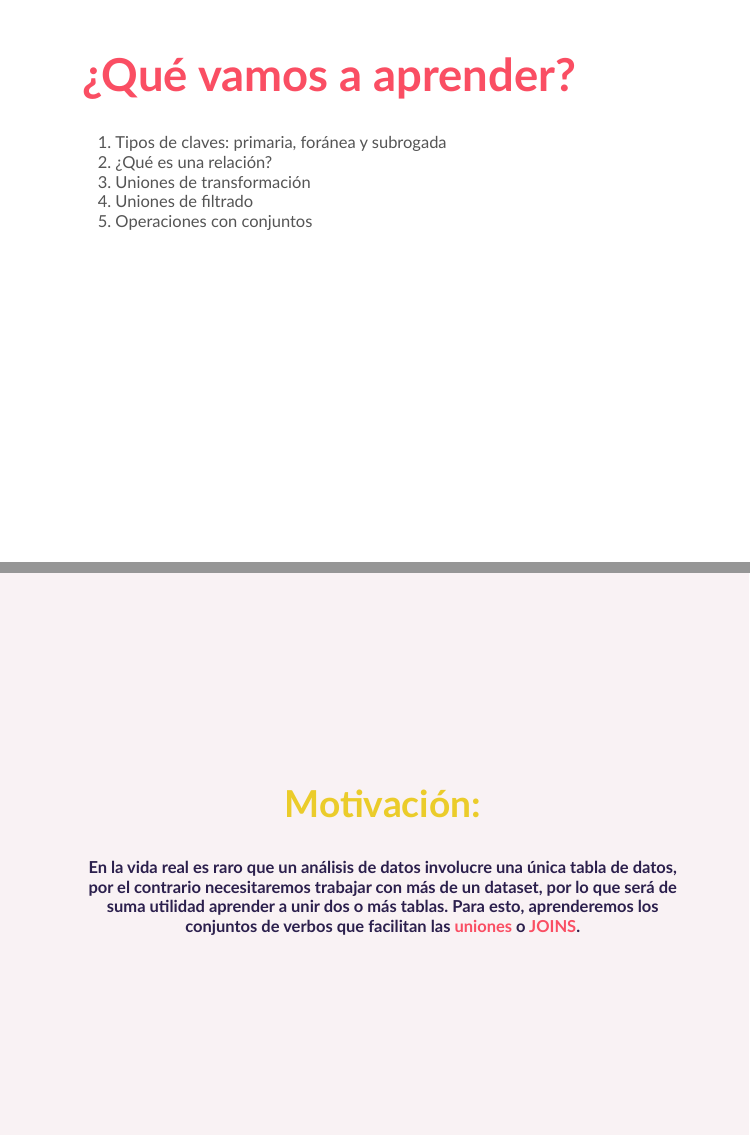
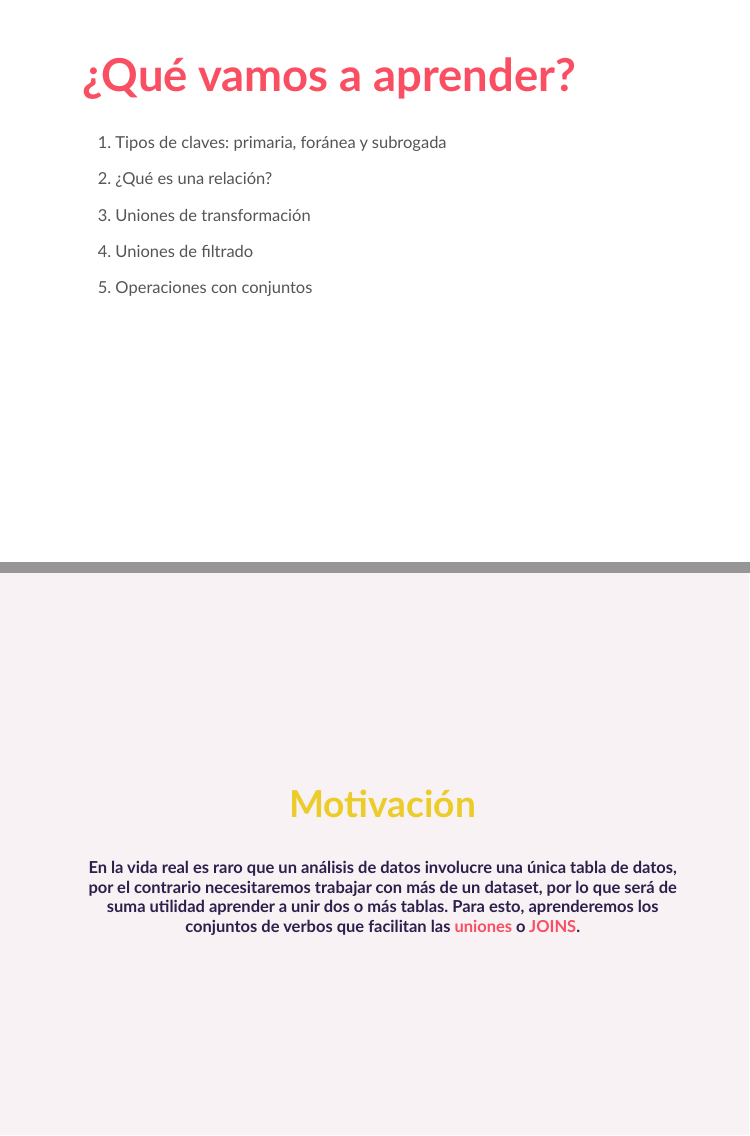
Before and after one commit to PatriLoto/datos_relaciones_con_dplyr, an R Markdown document (uniones.Rmd): pages 2 and 4 of 31, joined at a grey line. Rendered offline with R 4.5, knitr and Pandoc, with nearby package versions; the slides are laid out offline by our stand-in for remark.js, each with all of its steps uncovered, in fonts that may differ from those the slides ask for, and without slide numbers, shadows or browser add-ons; some code elsewhere in the file could not run offline.

Commit message:
modificación items numerados

```diff
--- a/uniones.Rmd
+++ b/uniones.Rmd
@@ -31,10 +31,18 @@ xaringan:::list_css()
 # ¿Qué vamos a aprender?
 
 1. Tipos de claves: primaria, foránea y subrogada
-1. ¿Qué es una relación?
-1. Uniones de transformación
-1. Uniones de filtrado
-1. Operaciones con conjuntos
+
+
+2. ¿Qué es una relación?
+
+
+3. Uniones de transformación
+
+
+4. Uniones de filtrado
+
+
+5. Operaciones con conjuntos
 ---
 
 class: inverse, center, top
@@ -48,7 +56,7 @@ background-size:cover
 ---
 class: inverse, center, middle
 
-## Motivación:
+## Motivación
 #### En la vida real es raro que un análisis de datos involucre una única tabla de datos, por el contrario necesitaremos trabajar con más de un dataset, por lo que será de suma utilidad aprender a unir dos o más tablas. Para esto, aprenderemos los conjuntos de verbos que facilitan las **uniones** o  **JOINS**.
 
 ---
```
